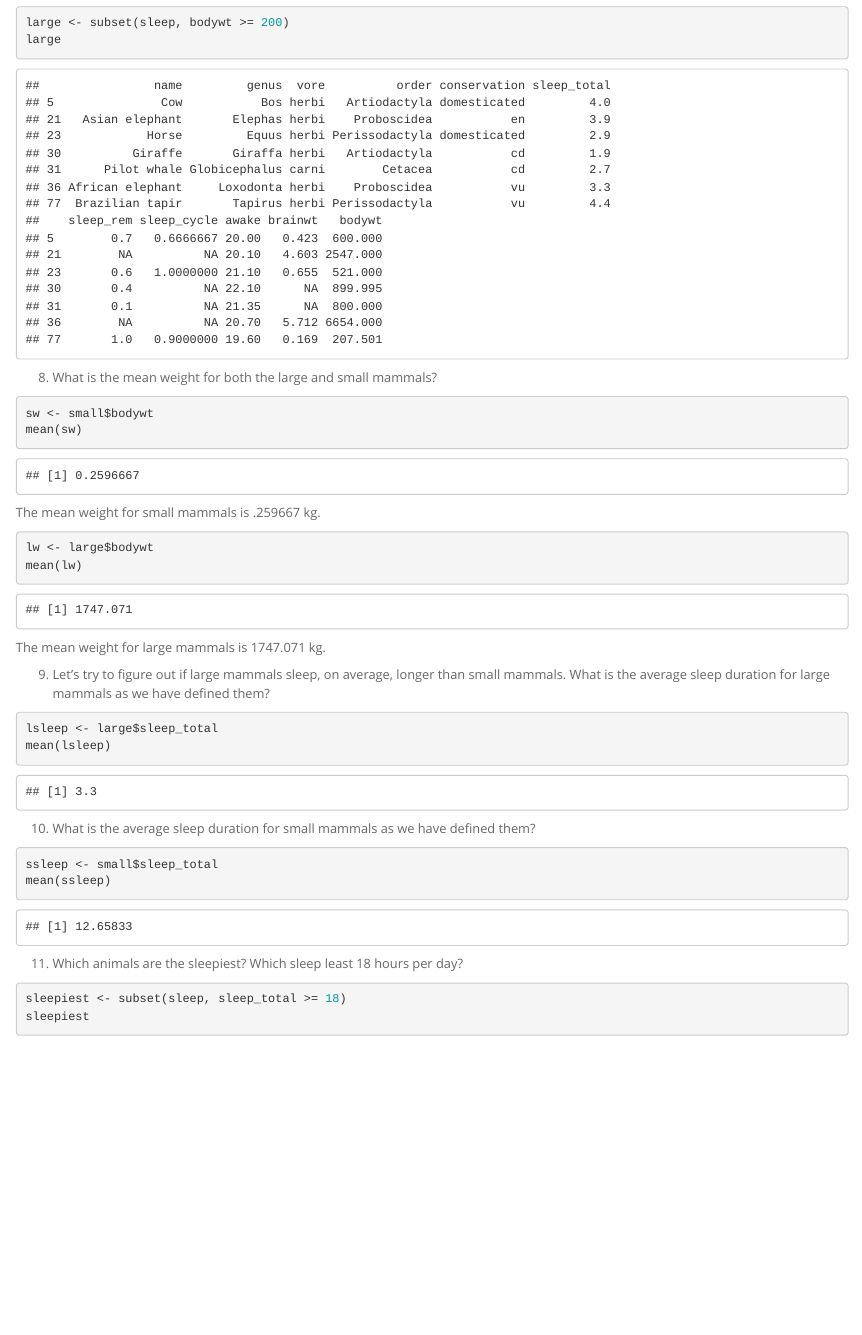
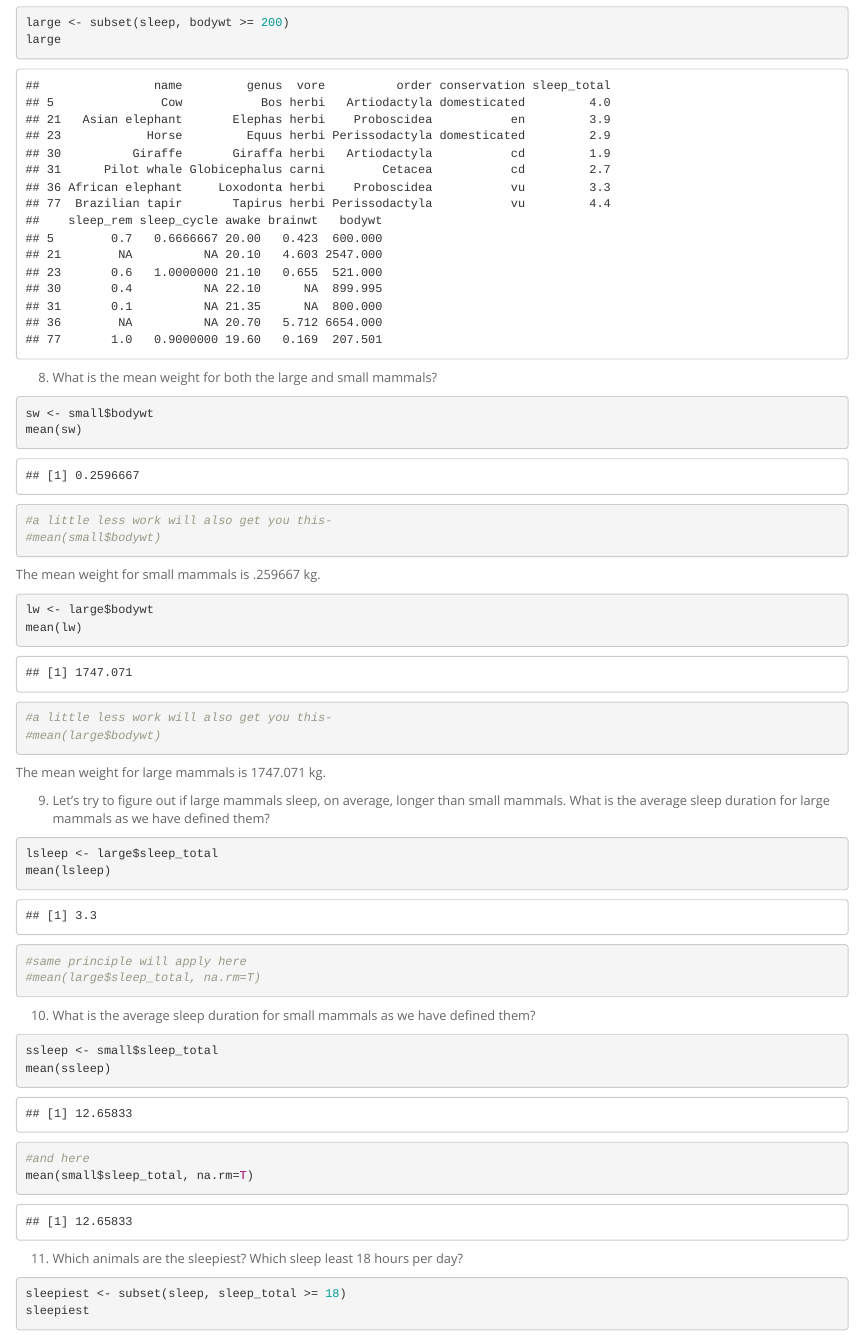
Before and after one commit to jjpaaske/BIS15W2020_jpaaske, an R Markdown document (Lab 2/lab2_hw.Rmd): the page in a window 1100 px wide, from 8120 px down. Rendered offline with R 4.5, knitr and Pandoc, with nearby package versions.

Commit message:
CommentsLab2
Great job! Just a few suggestions for making the code a little leaner

````diff
--- a/Lab 2/lab2_hw.Rmd
+++ b/Lab 2/lab2_hw.Rmd
@@ -82,12 +84,16 @@ large
 ```{r}
 sw <- small$bodywt
 mean(sw)
+#a little less work will also get you this-
+#mean(small$bodywt)
 ```
 The mean weight for small mammals is .259667 kg.
 
 ```{r}
 lw <- large$bodywt
 mean(lw)
+#a little less work will also get you this-
+#mean(large$bodywt)
 ```
 The mean weight for large mammals is 1747.071 kg.
 
@@ -95,6 +101,8 @@ The mean weight for large mammals is 1747.071 kg.
 ```{r}
 lsleep <- large$sleep_total
 mean(lsleep)
+#same principle will apply here
+#mean(large$sleep_total, na.rm=T)
 ```
 
 
@@ -102,6 +110,8 @@ mean(lsleep)
 ```{r}
 ssleep <- small$sleep_total
 mean(ssleep)
+#and here
+mean(small$sleep_total, na.rm=T)
 ```
 
 
````
Also changed, not shown: Lab 2/lab2_hw.Rmd (2 more changed lines).
